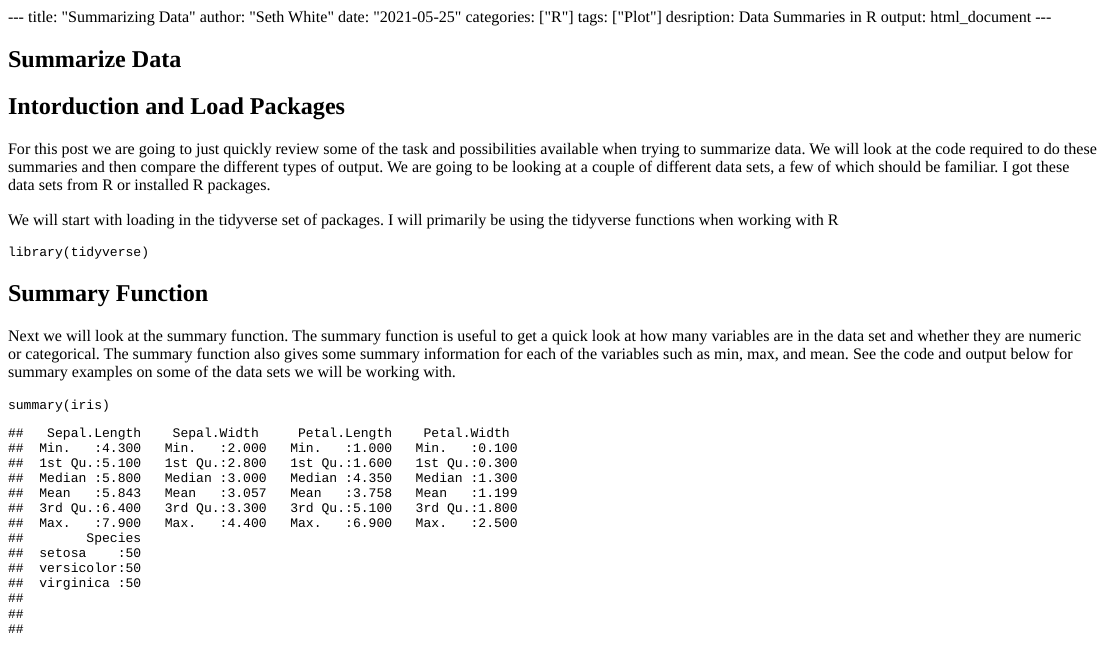
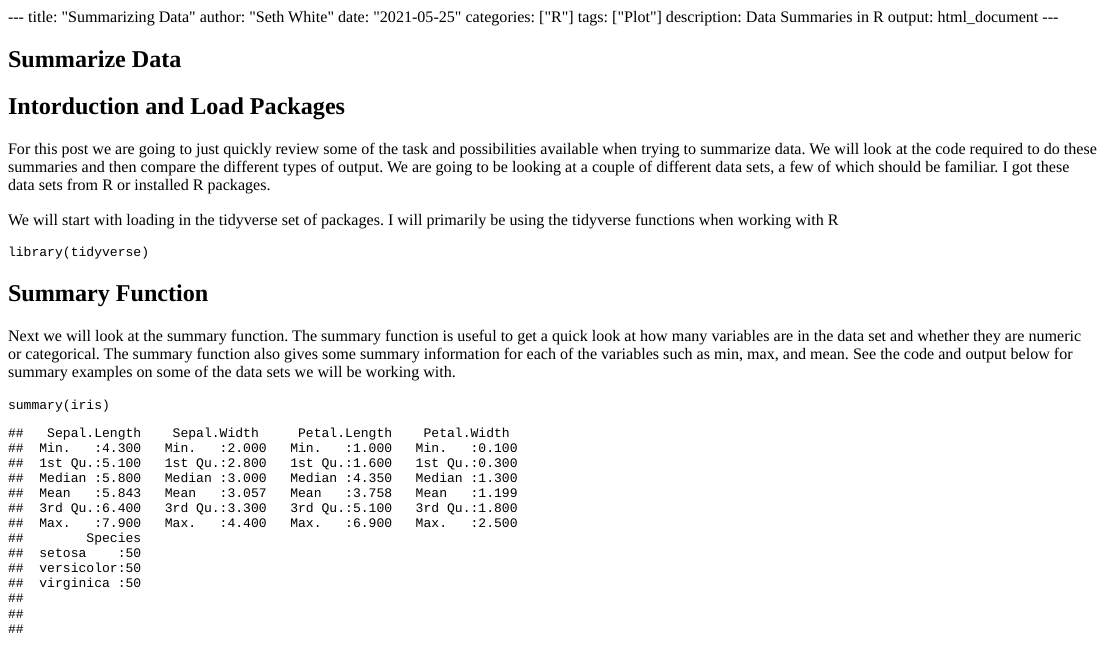
Before and after one commit to dswhite5/personal-website, an R Markdown document (content/post/2021-05-25-summarize/summarize-data.Rmd): the page in a window 1100 px wide, from its top. The pictures show the output file content/post/2021-05-25-summarize/summarize-data.html that the author committed with the source, opened offline.

Commit message:
update description

```diff
--- a/content/post/2021-05-25-summarize/summarize-data.Rmd
+++ b/content/post/2021-05-25-summarize/summarize-data.Rmd
@@ -4,7 +4,7 @@ author: "Seth White"
 date: "2021-05-25"
 categories: ["R"]
 tags: ["Plot"]
-desription: Data Summaries in R
+description: Data Summaries in R
 output: html_document
 ---
 
```
Also changed, not shown: content/post/2021-05-25-summarize/summarize-data.html.
